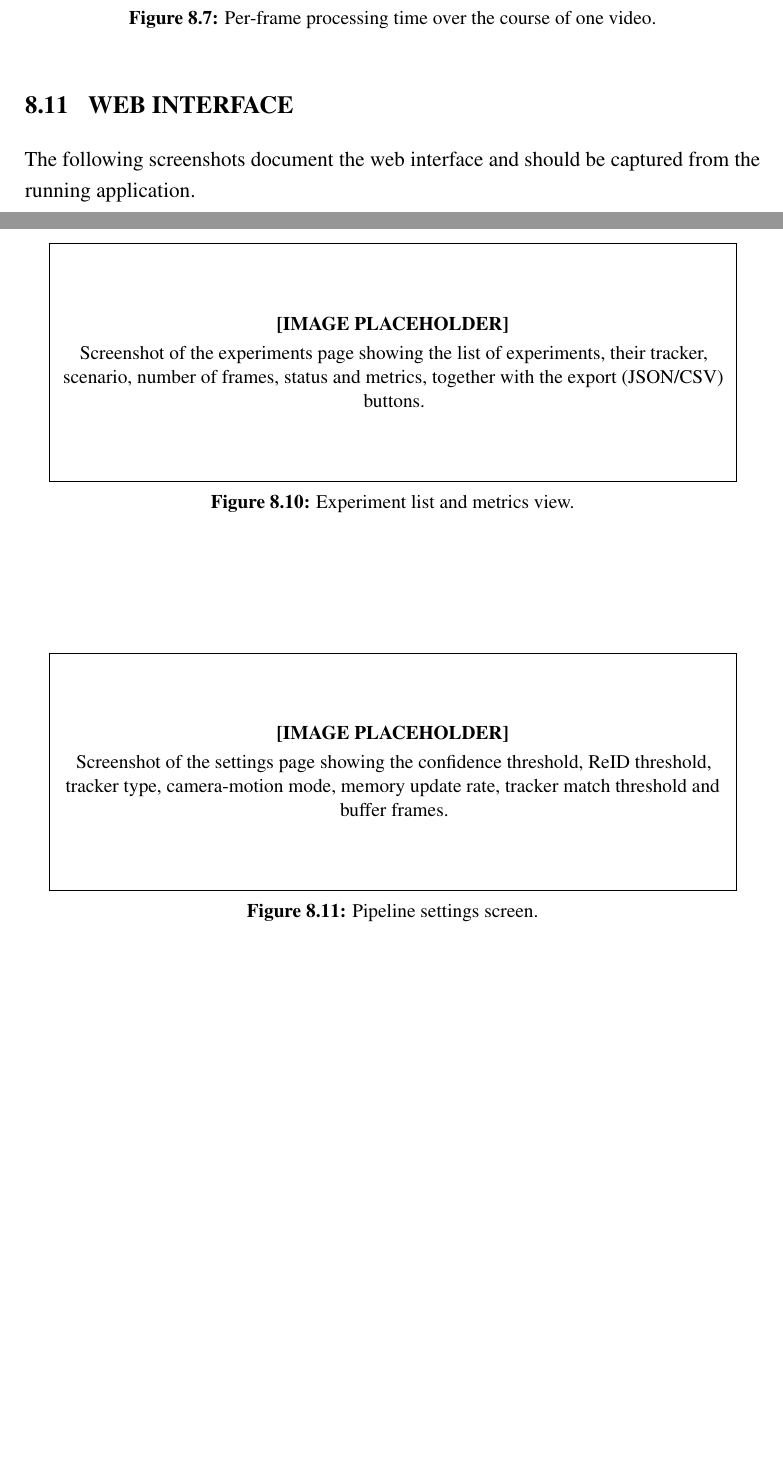
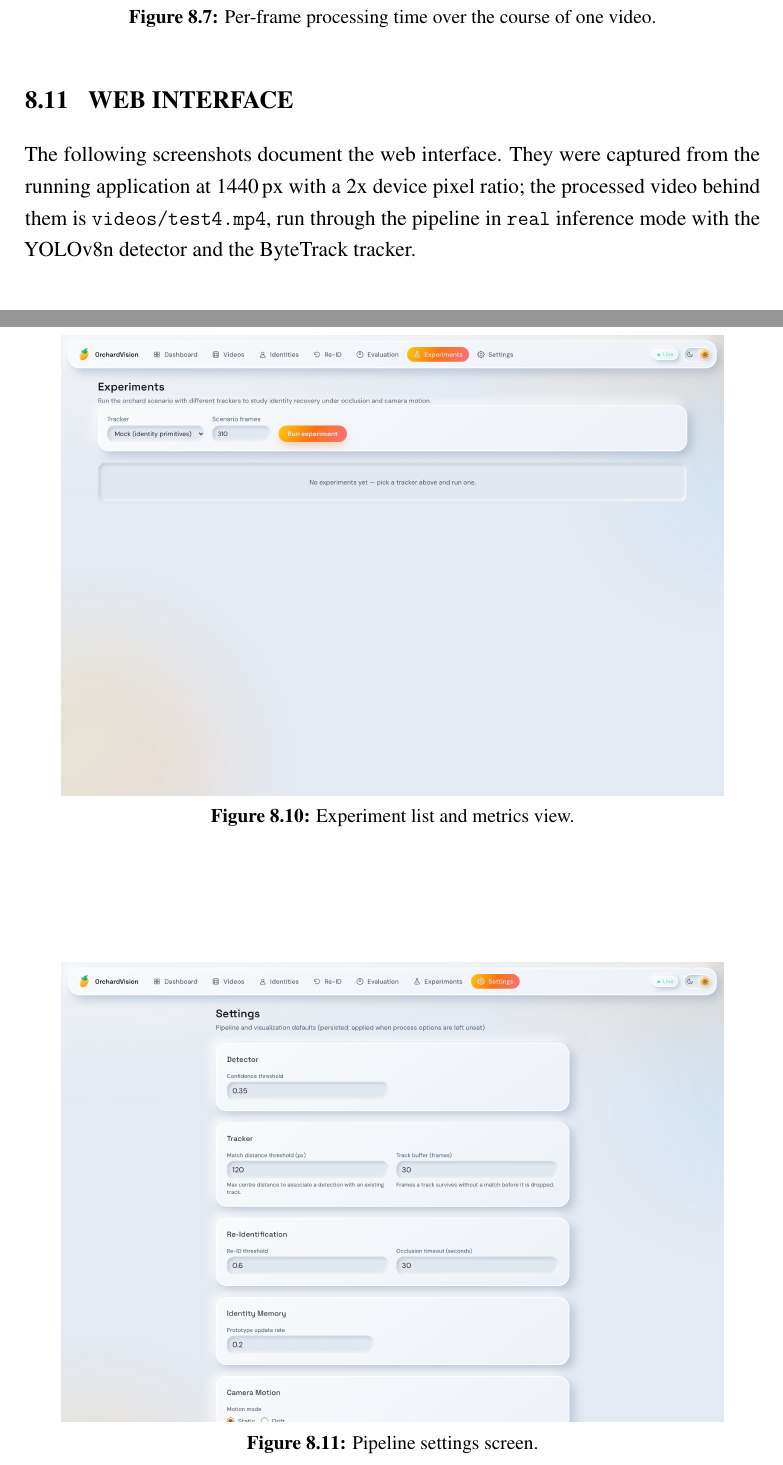
Before and after one commit to DerrickUnleashed/Mango, a LaTeX thesis (docs/main.tex, which reads docs/ch8_results.tex): two parts of pages 59 and 60 of 69 before the commit and two parts of pages 59 and 61 of 69 after it, joined at a grey line, cut so that both start at the same text, the shorter picture padded with empty space. Compiled offline with pdfLaTeX.

Commit message:
chore: update docs/ch8_results.tex

```diff
--- a/docs/ch8_results.tex
+++ b/docs/ch8_results.tex
@@ -221,5 +221,5 @@ therefore tied to the machine below.
 
 \section{Web Interface}
 
-\add{The following screenshots document the web interface and should be captured from the running application.}
+\add{The following screenshots document the web interface. They were captured from the running application at 1440\,px with a 2x device pixel ratio; the processed video behind them is \code{videos/test4.mp4}, run through the pipeline in \code{real} inference mode with the YOLOv8n detector and the ByteTrack tracker.}
 
@@ -229,7 +237,19 @@ therefore tied to the machine below.
+\label{fig:ui_tracks}
+\end{figure}
 
-\figph{fig:ui_exp}{Experiment management screen}{Experiment list and metrics view.}{Screenshot of the experiments page showing the list of experiments, their tracker, scenario, number of frames, status and metrics, together with the export (JSON/CSV) buttons.}{4.5cm}
+\begin{figure}[htbp]
+\centering
+\includegraphics[width=0.9\linewidth]{screens/ui_exp.png}
+\caption[Experiment management screen]{Experiment list and metrics view.}
+\label{fig:ui_exp}
+\end{figure}
 
-\figph{fig:ui_set}{Settings screen}{Pipeline settings screen.}{Screenshot of the settings page showing the confidence threshold, ReID threshold, tracker type, camera-motion mode, memory update rate, tracker match threshold and buffer frames.}{4.5cm}
+\begin{figure}[htbp]
+\centering
+\includegraphics[width=0.9\linewidth]{screens/ui_set.png}
+\caption[Settings screen]{Pipeline settings screen.}
+\label{fig:ui_set}
+\end{figure}
 
 \section{Discussion}
 
```
Also changed, not shown: docs/ch8_results.tex (12 more changed lines).
